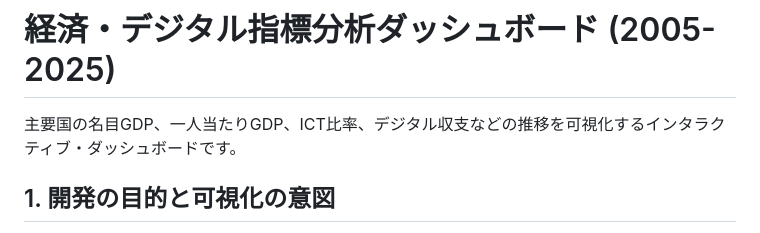
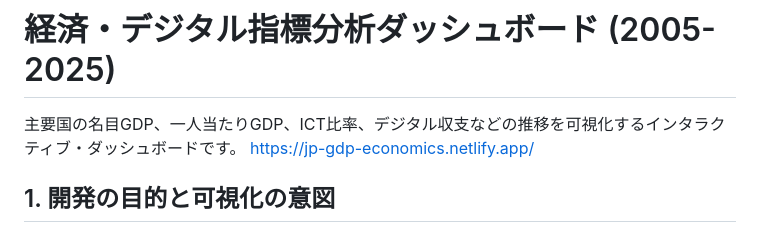
Before and after one commit to maabou512/gdp_economics, a Markdown page: README.md, the part around the change. Rendered like a GitHub page.

Commit message:
modified README.me

```diff
--- a/README.md
+++ b/README.md
@@ -1,6 +1,8 @@
 # 経済・デジタル指標分析ダッシュボード (2005-2025)
 
 主要国の名目GDP、一人当たりGDP、ICT比率、デジタル収支などの推移を可視化するインタラクティブ・ダッシュボードです。
+https://jp-gdp-economics.netlify.app/
+
 
 ## 1. 開発の目的と可視化の意図
 
```
